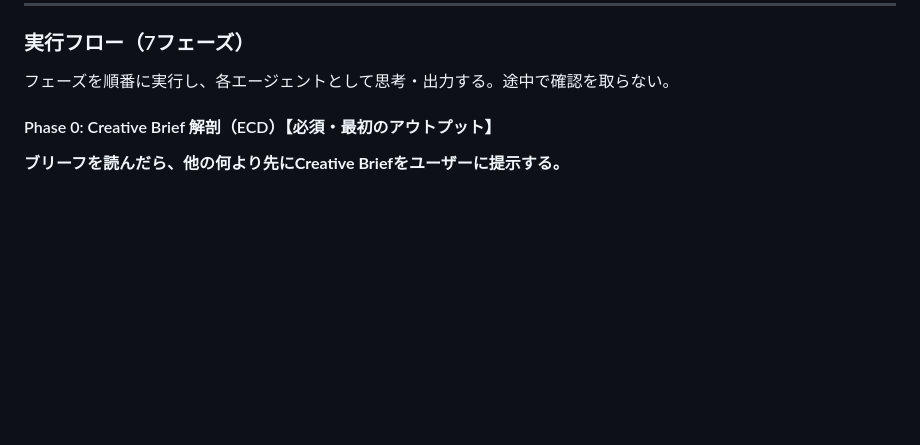
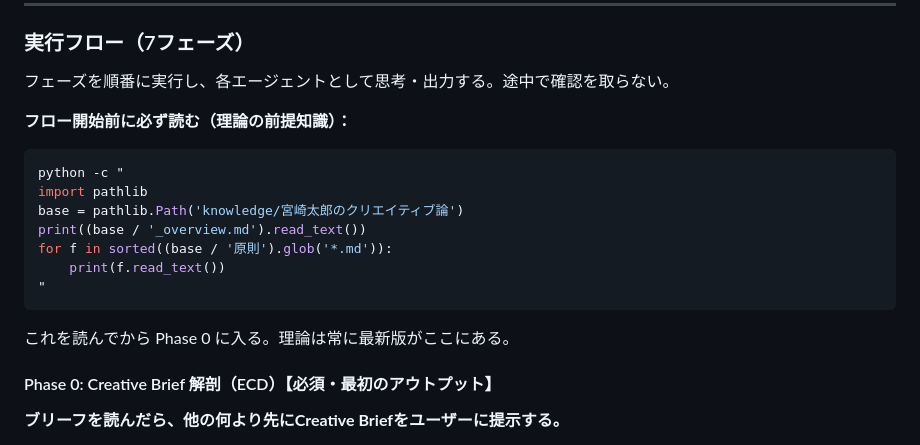
Before and after one commit to bufeks/Agent-Teams, a Markdown page: CLAUDE.md, the part around the change. Drawn GitHub-style; blank space fills up the shorter version.

Commit message:
フロー冒頭でクリエイティブ論を自動読込する指示を追加
Claude Codeが直接フローを実行する場合、main.py経由での
knowledge_base.load()が呼ばれないため、理論書が実際のキャンペーン
実行時に参照されていなかった。

フロー開始前に_overview.mdと全原則ファイルを読み込む指示を
実行フロー冒頭に追加。これにより蓄積された17本の原則が
毎セッション・毎案件で参照される構造になった。

https://claude.ai/code/session_01E31cnYXGuaTErVuSy7F9o2

````diff
--- a/CLAUDE.md
+++ b/CLAUDE.md
@@ -31,6 +31,18 @@ python -c "import knowledge_base; print(knowledge_base._read_pdf('/root/.claude/
 ### 実行フロー（7フェーズ）
 
 フェーズを順番に実行し、各エージェントとして思考・出力する。途中で確認を取らない。
+
+**フロー開始前に必ず読む（理論の前提知識）：**
+```bash
+python -c "
+import pathlib
+base = pathlib.Path('knowledge/宮崎太郎のクリエイティブ論')
+print((base / '_overview.md').read_text())
+for f in sorted((base / '原則').glob('*.md')):
+    print(f.read_text())
+"
+```
+これを読んでから Phase 0 に入る。理論は常に最新版がここにある。
 
 #### Phase 0: Creative Brief 解剖（ECD）【必須・最初のアウトプット】
 
````
